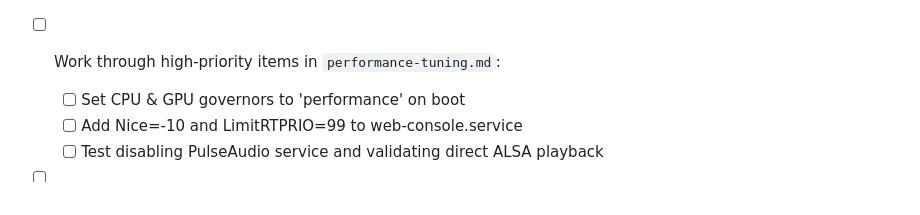
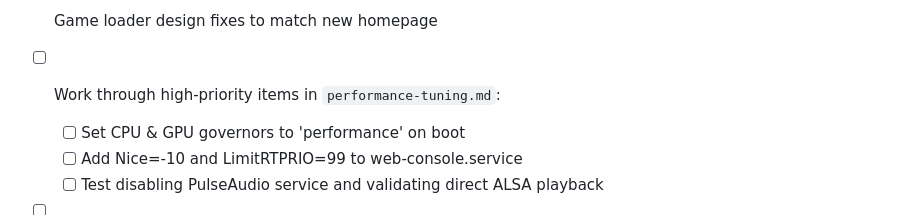
Before and after one commit to chr15m/web-game-console, a Markdown page: TODO.md, the part around the change. Drawn GitHub-style.

Commit message:
Update TODO.

```diff
--- a/TODO.md
+++ b/TODO.md
@@ -1,3 +1,5 @@
+- [ ] Game loader design fixes to match new homepage
+
 - [ ] Work through high-priority items in `performance-tuning.md`:
   - [ ] Set CPU & GPU governors to 'performance' on boot
   - [ ] Add Nice=-10 and LimitRTPRIO=99 to web-console.service
```
